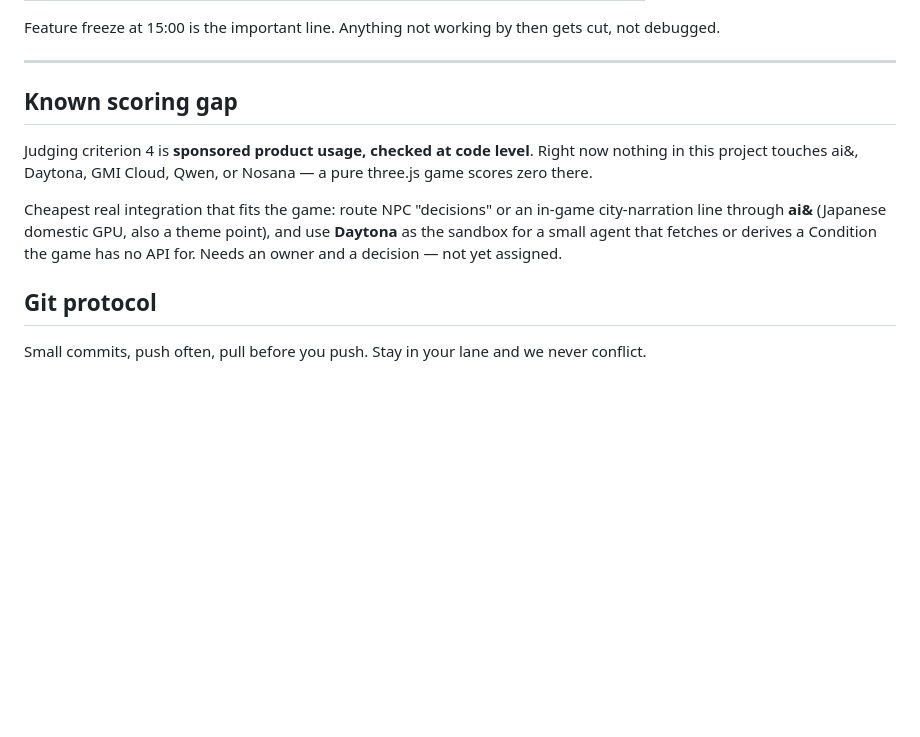
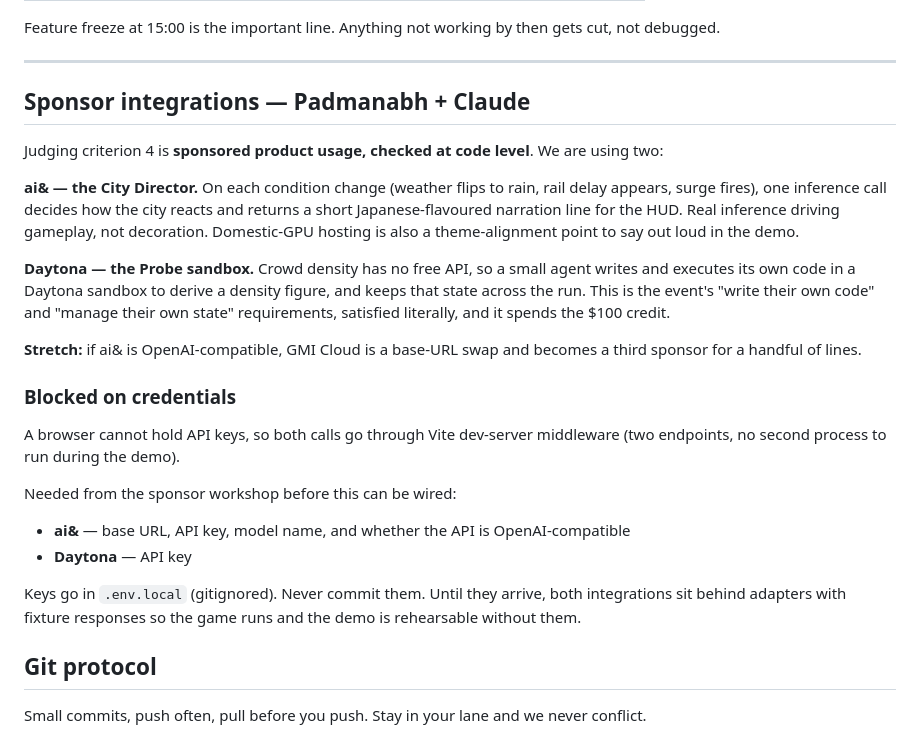
Before and after one commit to padmanabh-g/overdrive, a Markdown page: TASKS.md, the part around the change. Rendered like a GitHub page; blank space fills up the shorter version.

Commit message:
Assign ai& and Daytona integrations, note credential blockers

```diff
--- a/TASKS.md
+++ b/TASKS.md
@@ -70,11 +70,26 @@ Feature freeze at 15:00 is the important line. Anything not working by then gets
 
 ---
 
-## Known scoring gap
+## Sponsor integrations — Padmanabh + Claude
 
-Judging criterion 4 is **sponsored product usage, checked at code level**. Right now nothing in this project touches ai&, Daytona, GMI Cloud, Qwen, or Nosana — a pure three.js game scores zero there.
+Judging criterion 4 is **sponsored product usage, checked at code level**. We are using two:
 
-Cheapest real integration that fits the game: route NPC "decisions" or an in-game city-narration line through **ai&** (Japanese domestic GPU, also a theme point), and use **Daytona** as the sandbox for a small agent that fetches or derives a Condition the game has no API for. Needs an owner and a decision — not yet assigned.
+**ai& — the City Director.** On each condition change (weather flips to rain, rail delay appears, surge fires), one inference call decides how the city reacts and returns a short Japanese-flavoured narration line for the HUD. Real inference driving gameplay, not decoration. Domestic-GPU hosting is also a theme-alignment point to say out loud in the demo.
+
+**Daytona — the Probe sandbox.** Crowd density has no free API, so a small agent writes and executes its own code in a Daytona sandbox to derive a density figure, and keeps that state across the run. This is the event's "write their own code" and "manage their own state" requirements, satisfied literally, and it spends the $100 credit.
+
+**Stretch:** if ai& is OpenAI-compatible, GMI Cloud is a base-URL swap and becomes a third sponsor for a handful of lines.
+
+### Blocked on credentials
+
+A browser cannot hold API keys, so both calls go through Vite dev-server middleware (two endpoints, no second process to run during the demo).
+
+Needed from the sponsor workshop before this can be wired:
+
+- **ai&** — base URL, API key, model name, and whether the API is OpenAI-compatible
+- **Daytona** — API key
+
+Keys go in `.env.local` (gitignored). Never commit them. Until they arrive, both integrations sit behind adapters with fixture responses so the game runs and the demo is rehearsable without them.
 
 ## Git protocol
 
```
